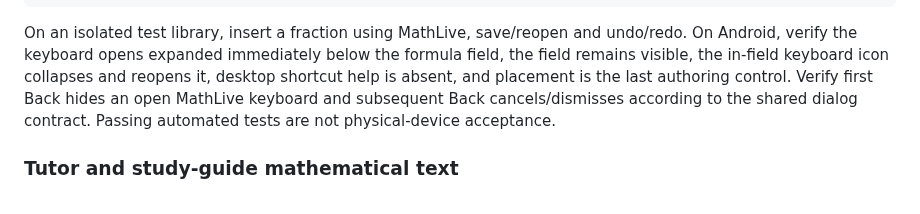
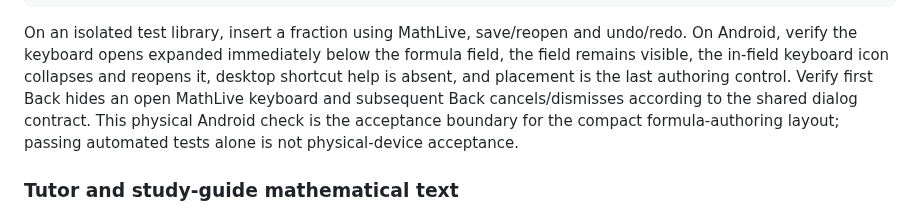
Before and after one commit to jferments/ostudy, a Markdown page: docs/development/native-math-media.md, the part around the change. Rendered like a GitHub page.

Commit message:
docs(math): freeze Android formula acceptance instructions

```diff
--- a/docs/development/native-math-media.md
+++ b/docs/development/native-math-media.md
@@ -172,8 +172,9 @@ undo/redo. On Android, verify the keyboard opens expanded immediately below the
 formula field, the field remains visible, the in-field keyboard icon collapses and
 reopens it, desktop shortcut help is absent, and placement is the last authoring
 control. Verify first Back hides an open MathLive keyboard and subsequent Back
-cancels/dismisses according to the shared dialog contract. Passing automated tests
-are not physical-device acceptance.
+cancels/dismisses according to the shared dialog contract. This physical Android
+check is the acceptance boundary for the compact formula-authoring layout; passing
+automated tests alone is not physical-device acceptance.
 
 ### Tutor and study-guide mathematical text
 
```
